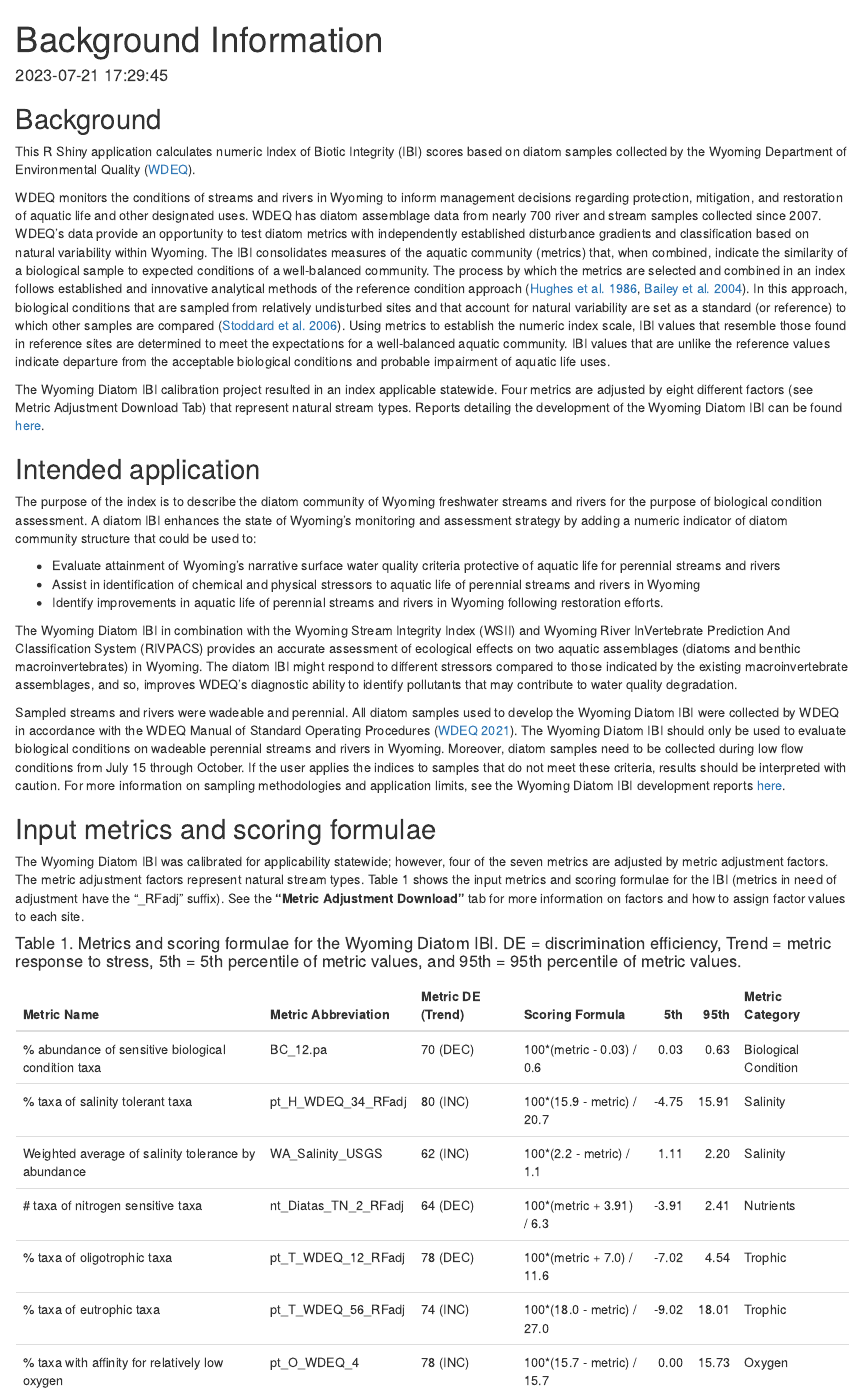
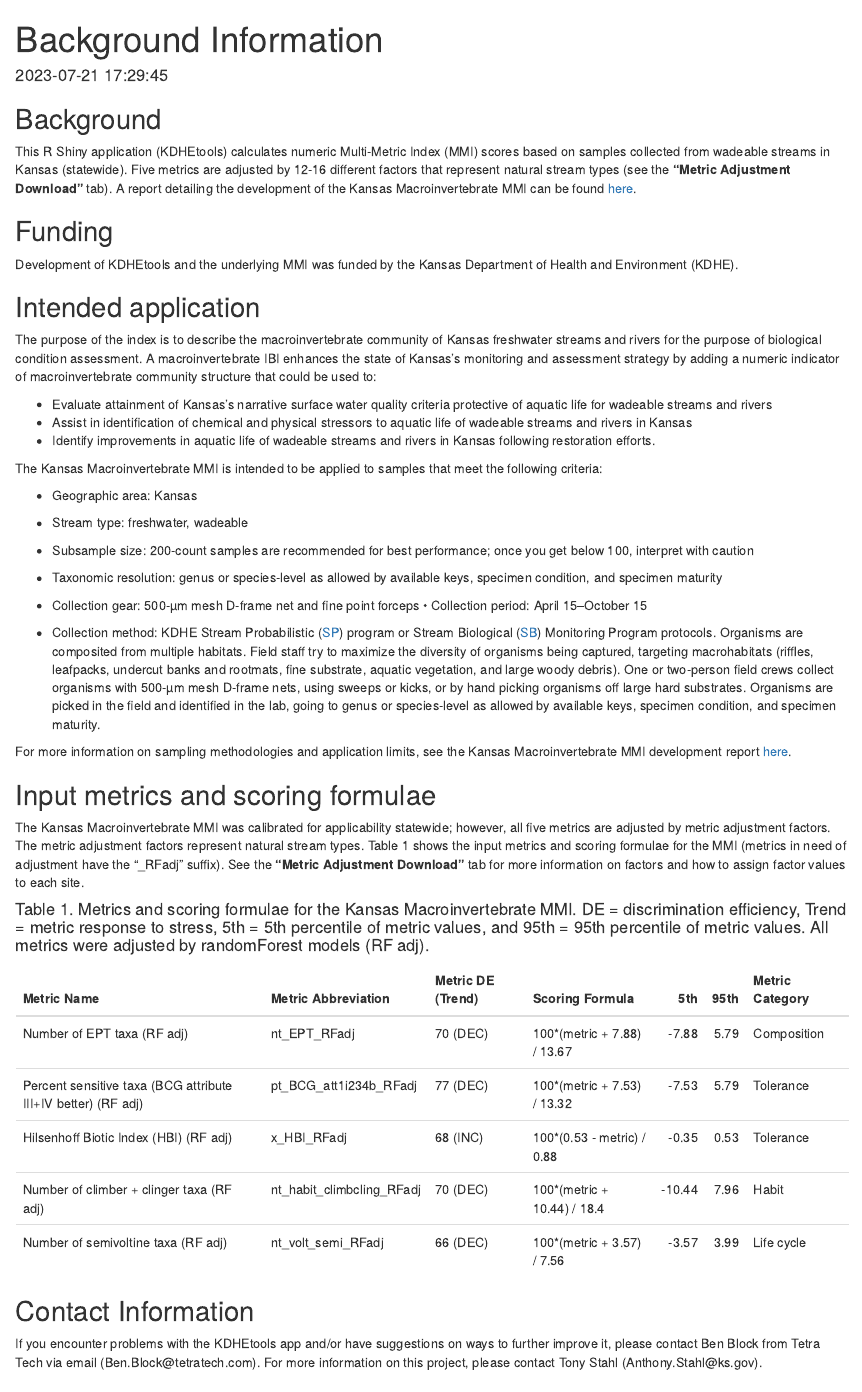
Before and after one commit to Blocktt/KDHEtools, an R Markdown document (inst/shiny-examples/KDHEtools/Extras/App_Background.rmd): the page in a window 1100 px wide, from its top. Rendered offline with R 4.5, knitr and Pandoc, with nearby package versions; drawn as R Markdown's standard HTML page in place of the format the file asks for.

Commit message:
v0.0.1.9020
Updated app background and instruction pages and accompanying tables.

````diff
--- a/inst/shiny-examples/KDHEtools/Extras/App_Background.rmd
+++ b/inst/shiny-examples/KDHEtools/Extras/App_Background.rmd
@@ -5,6 +5,9 @@ always_allow_html: true
 output:
   html_fragment:
     toc: yes
+editor_options:
+  markdown:
+    wrap: 72
 ---
 
 ```{r setup, include=FALSE}
@@ -13,29 +16,81 @@ knitr::opts_chunk$set(results='asis', echo=FALSE, warning=FALSE, message = FALSE
 
 ## Background
 
-This R Shiny application calculates numeric Index of Biotic Integrity (IBI) scores based on diatom samples collected by the Wyoming Department of Environmental Quality ([WDEQ](https://deq.wyoming.gov/)).
+This R Shiny application (KDHEtools) calculates numeric Multi-Metric
+Index (MMI) scores based on samples collected from wadeable streams in
+Kansas (statewide). Five metrics are adjusted by 12-16 different factors
+that represent natural stream types (see the **"Metric Adjustment
+Download"** tab). A report detailing the development of the Kansas
+Macroinvertebrate MMI can be found
+[here](https://github.com/Blocktt/ShinyAppDocuments/tree/main/KDHEtools/Reports).
 
-WDEQ monitors the conditions of streams and rivers in Wyoming to inform management decisions regarding protection, mitigation, and restoration of aquatic life and other designated uses. WDEQ has diatom assemblage data from nearly 700 river and stream samples collected since 2007. WDEQ's data provide an opportunity to test diatom metrics with independently established disturbance gradients and classification based on natural variability within Wyoming. The IBI consolidates measures of the aquatic community (metrics) that, when combined, indicate the similarity of a biological sample to expected conditions of a well-balanced community. The process by which the metrics are selected and combined in an index follows established and innovative analytical methods of the reference condition approach ([Hughes et al. 1986](https://link.springer.com/article/10.1007/BF01866767), [Bailey et al. 2004](https://link.springer.com/book/10.1007/978-1-4419-8885-0)). In this approach, biological conditions that are sampled from relatively undisturbed sites and that account for natural variability are set as a standard (or reference) to which other samples are compared ([Stoddard et al. 2006](https://esajournals.onlinelibrary.wiley.com/doi/10.1890/1051-0761%282006%29016%5B1267%3ASEFTEC%5D2.0.CO%3B2)). Using metrics to establish the numeric index scale, IBI values that resemble those found in reference sites are determined to meet the expectations for a well-balanced aquatic community. IBI values that are unlike the reference values indicate departure from the acceptable biological conditions and probable impairment of aquatic life uses.
+## Funding
 
-The Wyoming Diatom IBI calibration project resulted in an index applicable statewide. Four metrics are adjusted by eight different factors (see Metric Adjustment Download Tab) that represent natural stream types. Reports detailing the development of the Wyoming Diatom IBI can be found [here](https://github.com/Blocktt/ShinyAppDocuments/tree/main/WDEQtools/Reports).
+Development of KDHEtools and the underlying MMI was funded by the Kansas
+Department of Health and Environment (KDHE).
 
 ## Intended application
 
-The purpose of the index is to describe the diatom community of Wyoming freshwater streams and rivers for the purpose of biological condition assessment. A diatom IBI enhances the state of Wyoming's monitoring and assessment strategy by adding a numeric indicator of diatom community structure that could be used to:
+The purpose of the index is to describe the macroinvertebrate community
+of Kansas freshwater streams and rivers for the purpose of biological
+condition assessment. A macroinvertebrate IBI enhances the state of
+Kansas's monitoring and assessment strategy by adding a numeric
+indicator of macroinvertebrate community structure that could be used
+to:
 
--   Evaluate attainment of Wyoming's narrative surface water quality criteria protective of aquatic life for perennial streams and rivers
--   Assist in identification of chemical and physical stressors to aquatic life of perennial streams and rivers in Wyoming
--   Identify improvements in aquatic life of perennial streams and rivers in Wyoming following restoration efforts.
+-   Evaluate attainment of Kansas's narrative surface water quality
+    criteria protective of aquatic life for wadeable streams and rivers
+-   Assist in identification of chemical and physical stressors to
+    aquatic life of wadeable streams and rivers in Kansas
+-   Identify improvements in aquatic life of wadeable streams and rivers
+    in Kansas following restoration efforts.
 
-The Wyoming Diatom IBI in combination with the Wyoming Stream Integrity Index (WSII) and Wyoming River InVertebrate Prediction And Classification System (RIVPACS) provides an accurate assessment of ecological effects on two aquatic assemblages (diatoms and benthic macroinvertebrates) in Wyoming. The diatom IBI might respond to different stressors compared to those indicated by the existing macroinvertebrate assemblages, and so, improves WDEQ's diagnostic ability to identify pollutants that may contribute to water quality degradation.
+The Kansas Macroinvertebrate MMI is intended to be applied to samples
+that meet the following criteria:
 
-Sampled streams and rivers were wadeable and perennial. All diatom samples used to develop the Wyoming Diatom IBI were collected by WDEQ in accordance with the WDEQ Manual of Standard Operating Procedures ([WDEQ 2021](https://deq.wyoming.gov/water-quality/watershed-protection/water-quality-assessment/)). The Wyoming Diatom IBI should only be used to evaluate biological conditions on wadeable perennial streams and rivers in Wyoming. Moreover, diatom samples need to be collected during low flow conditions from July 15 through October. If the user applies the indices to samples that do not meet these criteria, results should be interpreted with caution. For more information on sampling methodologies and application limits, see the Wyoming Diatom IBI development reports [here](https://github.com/Blocktt/ShinyAppDocuments/tree/main/WDEQtools/Reports).
+-   Geographic area: Kansas
+
+-   Stream type: freshwater, wadeable
+
+-   Subsample size: 200-count samples are recommended for best
+    performance; once you get below 100, interpret with caution
+
+-   Taxonomic resolution: genus or species-level as allowed by available
+    keys, specimen condition, and specimen maturity
+
+-   Collection gear: 500-µm mesh D-frame net and fine point forceps •
+    Collection period: April 15--October 15
+
+-   Collection method: KDHE Stream Probabilistic
+    ([SP](https://www.kdhe.ks.gov/1230/Stream-Probabilistic)) program or
+    Stream Biological
+    ([SB](https://www.kdhe.ks.gov/1233/Stream-Biological-Monitoring-Program))
+    Monitoring Program protocols. Organisms are composited from multiple
+    habitats. Field staff try to maximize the diversity of organisms
+    being captured, targeting macrohabitats (riffles, leafpacks,
+    undercut banks and rootmats, fine substrate, aquatic vegetation, and
+    large woody debris). One or two-person field crews collect organisms
+    with 500-µm mesh D-frame nets, using sweeps or kicks, or by hand
+    picking organisms off large hard substrates. Organisms are picked in
+    the field and identified in the lab, going to genus or species-level
+    as allowed by available keys, specimen condition, and specimen
+    maturity.
+
+For more information on sampling methodologies and application limits,
+see the Kansas Macroinvertebrate MMI development report
+[here](https://github.com/Blocktt/ShinyAppDocuments/tree/main/KDHEtools/Reports).
 
 ## Input metrics and scoring formulae
 
-The Wyoming Diatom IBI was calibrated for applicability statewide; however, four of the seven metrics are adjusted by metric adjustment factors. The metric adjustment factors represent natural stream types. Table 1 shows the input metrics and scoring formulae for the IBI (metrics in need of adjustment have the "\_RFadj" suffix). See the **"Metric Adjustment Download"** tab for more information on factors and how to assign factor values to each site.
+The Kansas Macroinvertebrate MMI was calibrated for applicability
+statewide; however, all five metrics are adjusted by metric adjustment
+factors. The metric adjustment factors represent natural stream types.
+Table 1 shows the input metrics and scoring formulae for the MMI
+(metrics in need of adjustment have the "\_RFadj" suffix). See the
+**"Metric Adjustment Download"** tab for more information on factors and
+how to assign factor values to each site.
 
-#### Table 1. Metrics and scoring formulae for the Wyoming Diatom IBI. DE = discrimination efficiency, Trend = metric response to stress, 5th = 5th percentile of metric values, and 95th = 95th percentile of metric values.
+#### Table 1. Metrics and scoring formulae for the Kansas Macroinvertebrate MMI. DE = discrimination efficiency, Trend = metric response to stress, 5th = 5th percentile of metric values, and 95th = 95th percentile of metric values. All metrics were adjusted by randomForest models (RF adj).
 
 ```{r table_1}
 library(readxl)
@@ -55,3 +110,10 @@ table1 %>%
   kable() %>%
   kable_styling(full_width = F, position = "left", font_size = 14)
 ```
+
+## Contact Information
+
+If you encounter problems with the KDHEtools app and/or have suggestions
+on ways to further improve it, please contact Ben Block from Tetra Tech
+via email (Ben.Block\@tetratech.com). For more information on this
+project, please contact Tony Stahl (Anthony.Stahl\@ks.gov).
````
Also changed, not shown: inst/shiny-examples/KDHEtools/Extras/App_Instructions.rmd (+16 -34 lines), inst/shiny-examples/KDHEtools/external/tab_Background.R (+1 -1 lines), inst/shiny-examples/KDHEtools/external/tab_Calculator.R (+0 -2 lines), inst/shiny-examples/KDHEtools/external/tab_Instructions.R (+1 -1 lines), inst/shiny-examples/KDHEtools/server.R (+7 -5 lines), inst/shiny-examples/KDHEtools/ui.R (+1 -1 lines), inst/shiny-examples/KDHEtools/Extras/tables/Instruction_Tables.xlsx, inst/shiny-examples/KDHEtools/Extras/App_Background.rmd (2 more changed lines), 3 other files.
